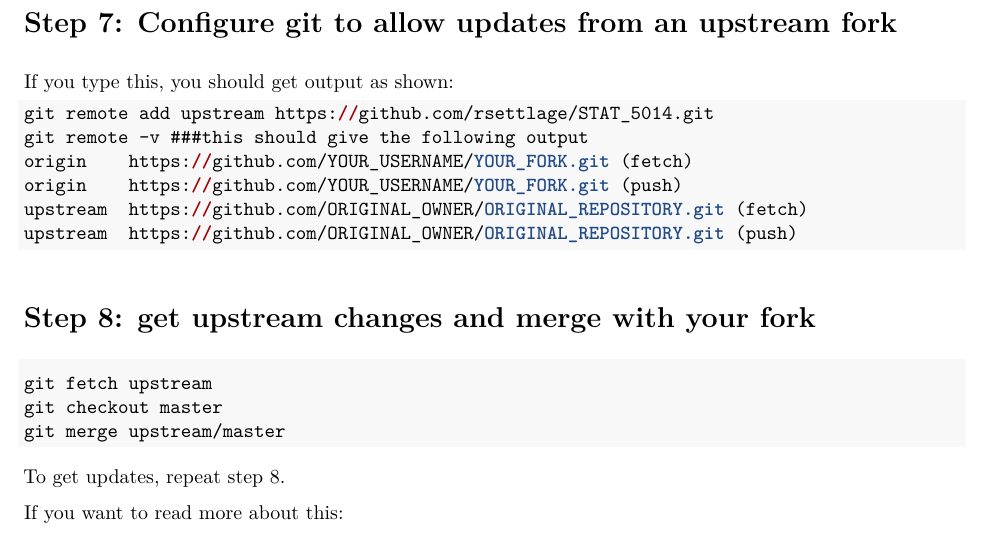
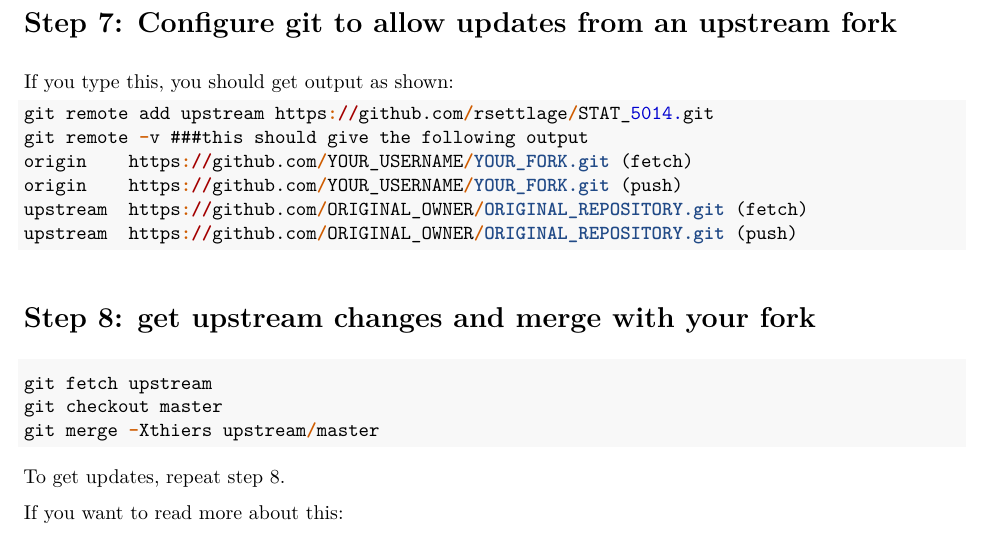
Before and after one commit to wang-xiaotu/STAT_5014, an R Markdown document (Git_configuration.Rmd): part of page 2 of 2, cut so that both start at the same text. The pictures show the output file Git_configuration.pdf that the author committed with the source.

Commit message:
Updated git instructions to reflect force merging of conflicts favoring upstream remote.

````diff
--- a/Git_configuration.Rmd
+++ b/Git_configuration.Rmd
@@ -72,7 +72,7 @@ upstream  https://github.com/ORIGINAL_OWNER/ORIGINAL_REPOSITORY.git (push)
 ```{r echo=T, eval=F}
 git fetch upstream
 git checkout master
-git merge upstream/master
+git merge -Xthiers upstream/master
 ```
 
 To get updates, repeat step 8.
````
Also changed, not shown: Git_configuration.pdf.
